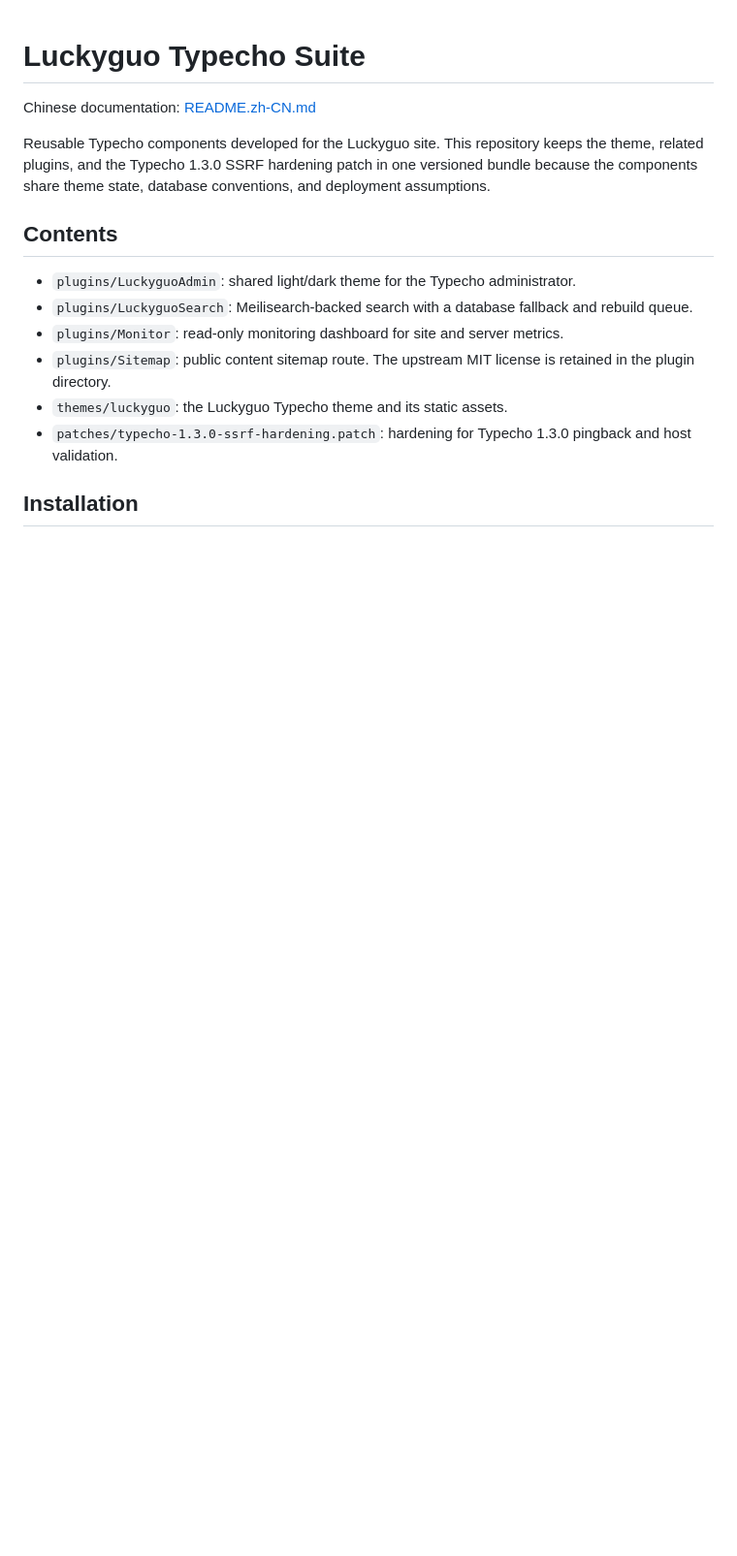
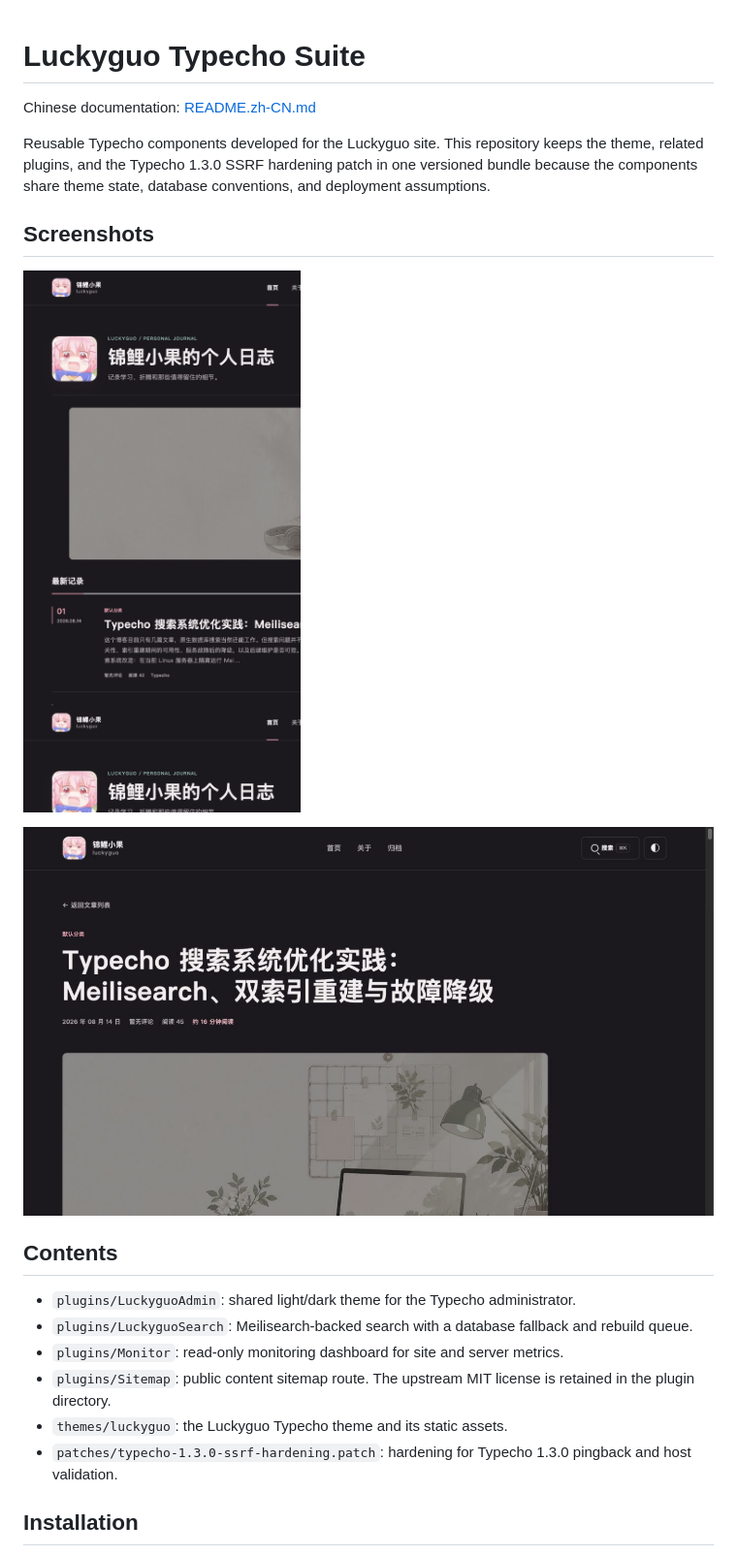
Before and after one commit to jinlio/luckyguo-typecho-suite, a Markdown page: README.md, the part around the change. Shown: that part at 97% size. Drawn GitHub-style; pictures changed too: docs/screenshots/blog-home.jpg (added), docs/screenshots/search-article.jpg (added); blank space fills up the shorter version.

Commit message:
docs: add site previews and article cross-links

```diff
--- a/README.md
+++ b/README.md
@@ -3,6 +3,12 @@
 Chinese documentation: [README.zh-CN.md](README.zh-CN.md)
 
 Reusable Typecho components developed for the Luckyguo site. This repository keeps the theme, related plugins, and the Typecho 1.3.0 SSRF hardening patch in one versioned bundle because the components share theme state, database conventions, and deployment assumptions.
+
+## Screenshots
+
+![Luckyguo Typecho blog homepage](docs/screenshots/blog-home.jpg)
+
+![Search architecture article](docs/screenshots/search-article.jpg)
 
 ## Contents
 
```
Also changed, not shown: README.zh-CN.md (+6 -0 lines).
